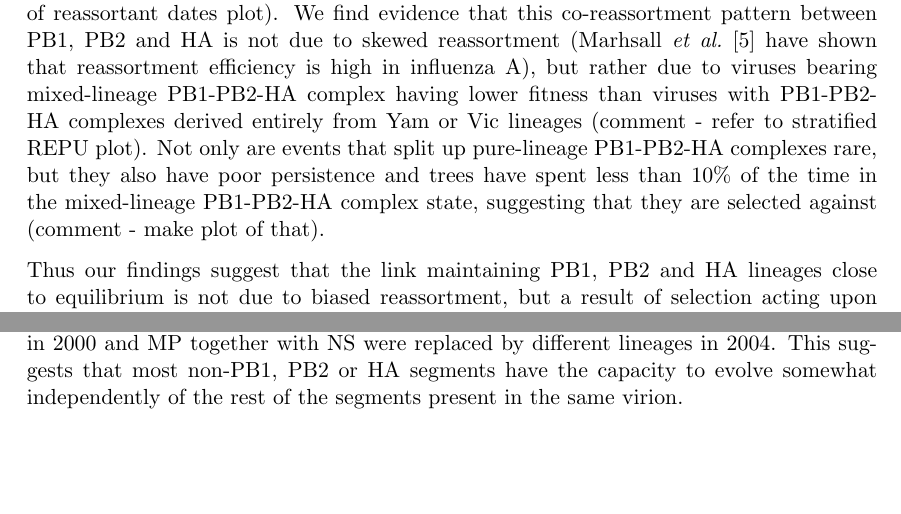
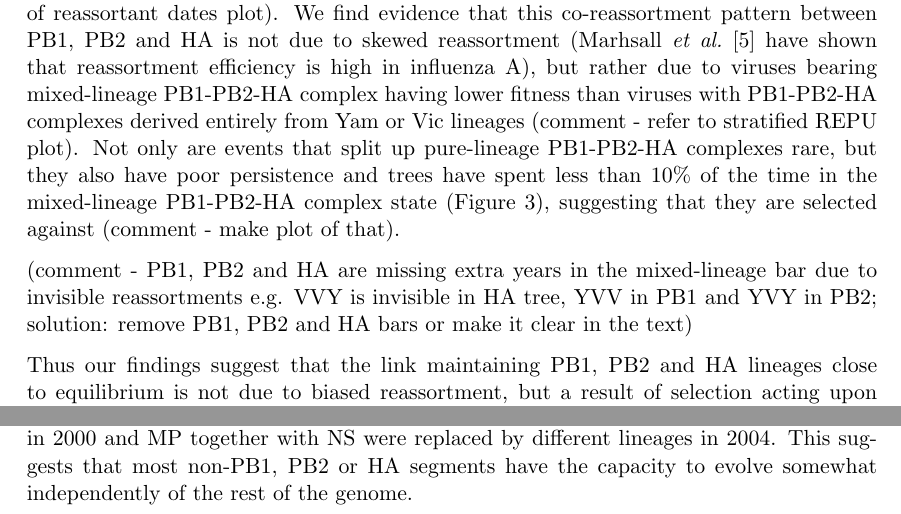
Before and after one commit to evogytis/fluB, a LaTeX paper (fluB.tex): two parts of pages 8 and 9 of 11 before the commit and two parts of pages 8 and 9 of 12 after it, joined at a grey line, cut so that both start at the same text, the shorter picture padded with empty space. Compiled offline with pdfLaTeX; a missing bibliography style is replaced by a similar one.

Commit message:
Minor changes to text, new figure.
Adding a figure showing the total time spent in "pure" vs "mixed"
PB1-PB2-HA.

```diff
--- a/fluB.tex
+++ b/fluB.tex
@@ -232,4 +232,6 @@ We also see that reassortments occur across considerable phylogenetic distances
 Rather surprisingly, 3 segments have maintained a ratio of Vic and Yam lineages very close to 0.5 (PB1, PB2 and HA) (see Figure \ref{lineageRatios}) and have preserved the diversity that has accumulated since the split of the two lineages (see Figure \ref{tmrcaOT}).
 Our results suggest that this is due to the 3 segments co-reassorting (comment - refer to posterior distributions of reassortant dates plot).
 We find evidence that this co-reassortment pattern between PB1, PB2 and HA is not due to skewed reassortment (Marhsall \textit{et al.} \cite{marshall2013} have shown that reassortment efficiency is high in influenza A), but rather due to viruses bearing mixed-lineage PB1-PB2-HA complex having lower fitness than viruses with PB1-PB2-HA complexes derived entirely from Yam or Vic lineages (comment - refer to stratified REPU plot).
-Not only are events that split up pure-lineage PB1-PB2-HA complexes rare, but they also have poor persistence and trees have spent less than 10\% of the time in the mixed-lineage PB1-PB2-HA complex state, suggesting that they are selected against (comment - make plot of that).
+Not only are events that split up pure-lineage PB1-PB2-HA complexes rare, but they also have poor persistence and trees have spent less than 10\% of the time in the mixed-lineage PB1-PB2-HA complex state (Figure \ref{stateTime}), suggesting that they are selected against (comment - make plot of that).
+
+(comment - PB1, PB2 and HA are missing extra years in the mixed-lineage bar due to invisible reassortments e.g. VVY is invisible in HA tree, YVV in PB1 and YVY in PB2; solution: remove PB1, PB2 and HA bars or make it clear in the text)
@@ -236,3 +242,5 @@ Not only are events that split up pure-lineage PB1-PB2-HA complexes rare, but th
+	\label{stateTime}
+\end{figure}
 
 Thus our findings suggest that the link maintaining PB1, PB2 and HA lineages close to equilibrium is not due to biased reassortment, but a result of selection acting upon reassortants containing mixed-lineage PB1-PB2-HA segments.
 We find that by 1995 sufficient co-dependence had developed between PB1, PB2 and HA segments of Victoria and Yamagata lineages to prevent reassortant progeny containing mixed-lineage PB1-PB2-HA complexes from infecting sufficient numbers of individuals to cross the detection threshold.
@@ -240,7 +248,7 @@ We find that by 1995 sufficient co-dependence had developed between PB1, PB2 and
 \subsection*{Segments vary in their abilities to reassort and success as part of reassortant viruses}
 A rather striking pattern in influenza B evolution is the fact that segments reassorted at the same time can have dramatically different fates.
 For example, PA, NP, MP and NS segments of Yamagata lineage were reassorted into Victoria lineage PB1-PB2-HA background in 1994, but of those 4 segments only the NP lineage persisted for a considerable amount of time, being replaced by another NP lineage in 2006, whereas PA was replaced in 2000 and MP together with NS were replaced by different lineages in 2004.
-This suggests that most non-PB1, PB2 or HA segments have the capacity to evolve somewhat independently of the rest of the segments present in the same virion.
+This suggests that most non-PB1, PB2 or HA segments have the capacity to evolve somewhat independently of the rest of the genome.
 
 \subsection*{Interpreting our results}
 (comment - this bit is exceedingly unsubstantiated and ramble-y)
```
Also changed, not shown: fluB.pdf, fluB.tex (6 more changed lines).
